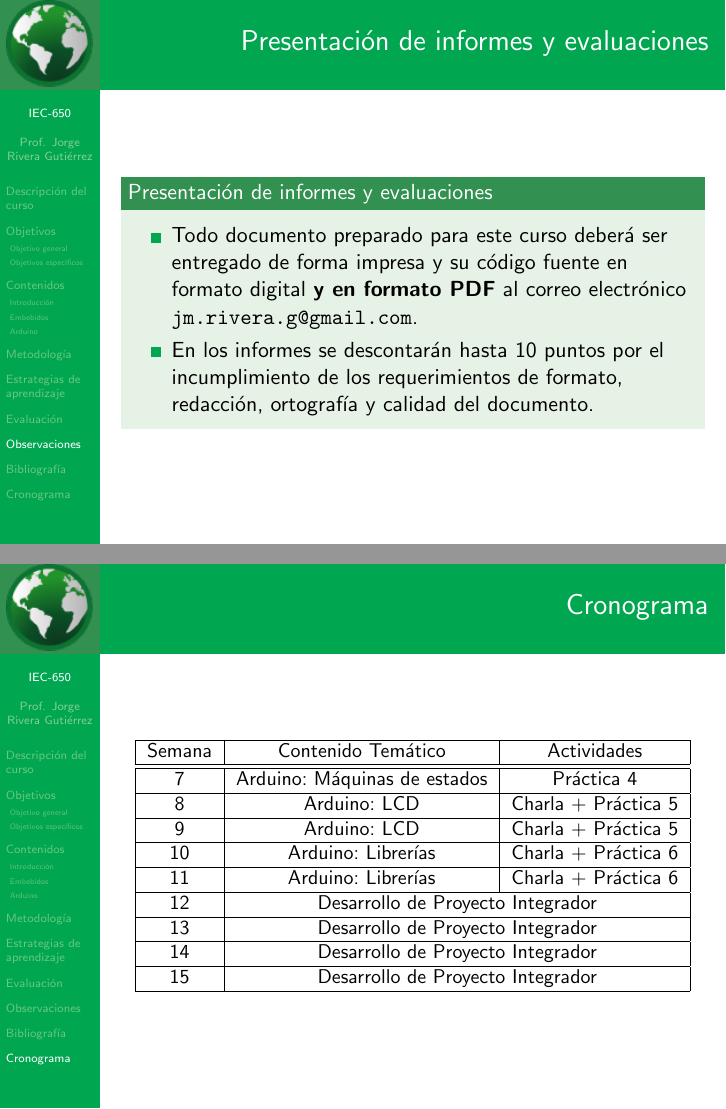
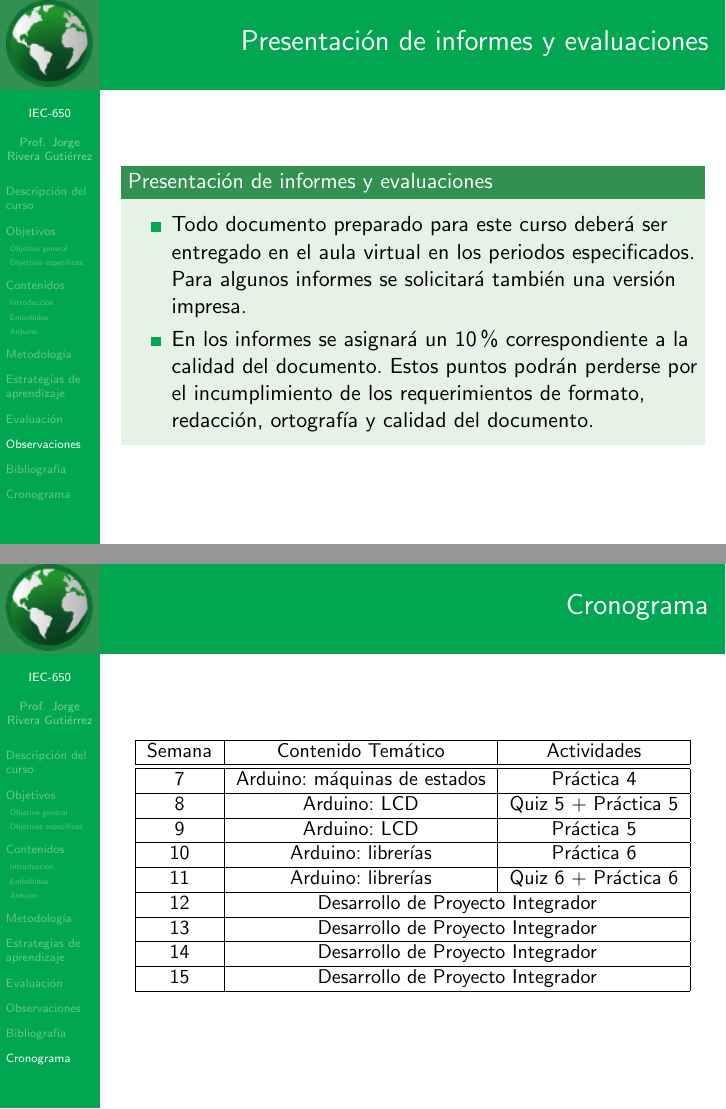
Before and after one commit to jorgerivera/ULCR-IEC650, LaTeX slides (Presentaciones/0-programa-y-evaluacion.tex): pages 23 and 30 of 30, joined at a grey line. Compiled offline with pdfLaTeX.

Commit message:
algunos avances en detalles para II cuatrimestre 2014

```diff
--- a/Presentaciones/0-programa-y-evaluacion.tex
+++ b/Presentaciones/0-programa-y-evaluacion.tex
@@ -8,6 +8,7 @@
 \usepackage{pgfpages}
 \usepackage{tikz}
 \usepackage[spanish]{babel}
+\usepackage[normalem]{ulem} % to use \sout{} for strikethrough
 
 %\setbeameroption{show notes on second screen}
 %\setbeamersize{sidebar width left=50pt}
@@ -201,8 +202,8 @@ Este es un curso en el que se aprovechan los conocimientos y experiencias de los
 \begin{frame}{Presentación de informes y evaluaciones}
 \begin{block}{Presentación de informes y evaluaciones}
   \begin{itemize}[<+->]
-    \item Todo documento preparado para este curso deberá ser entregado de forma impresa y su código fuente en formato digital \textbf{y en formato PDF} al correo electrónico \texttt{jm.rivera.g@gmail.com}.
-    \item En los informes se descontarán hasta 10 puntos por el incumplimiento de los requerimientos de formato, redacción, ortografía y calidad del documento.
+    \item Todo documento preparado para este curso deberá ser entregado en el aula virtual en los periodos especificados. Para algunos informes se solicitará también una versión impresa.
+    \item En los informes se asignará un 10\% correspondiente a la calidad del documento. Estos puntos podrán perderse por el incumplimiento de los requerimientos de formato, redacción, ortografía y calidad del documento.
   \end{itemize}
 \end{block}
 \end{frame}
@@ -282 +277,0 @@ Este es un curso en el que se aprovechan los conocimientos y experiencias de los
-   6 		& Arduino: Máquinas de estados		& Charla + Práctica 4  \\ \hline
@@ -290,13 +291,12 @@ Este es un curso en el que se aprovechan los conocimientos y experiencias de los
  \begin{center}
  {\small
   \begin{tabular}{|c|c|c|}\hline
-
    Semana 	& \multicolumn{1}{c|}{Contenido Temático} & \multicolumn{1}{c|}{Actividades} \\ \hline \hline
-   7 		& Arduino: Máquinas de estados	 & Práctica 4 \\ \hline
-   8 		& Arduino: LCD  	             & Charla + Práctica 5 \\ \hline
-   9 		& Arduino: LCD      		     & Charla + Práctica 5 \\ \hline
-   10 		& Arduino: Librerías		& Charla + Práctica 6  \\ \hline
-   11		& Arduino: Librerías	& Charla + Práctica 6  \\ \hline
+   7 		& Arduino: máquinas de estados	 & Práctica 4 \\ \hline
+   8 		& Arduino: LCD					 & Quiz 5 + Práctica 5 \\ \hline
+   9 		& Arduino: LCD      		     & Práctica 5 \\ \hline
+   10 		& Arduino: librerías			& Práctica 6  \\ \hline
+   11		& Arduino: librerías	& Quiz 6 + Práctica 6  \\ \hline
    12 		& \multicolumn{2}{c|}{Desarrollo de Proyecto Integrador}  \\ \hline
    13 		& \multicolumn{2}{c|}{Desarrollo de Proyecto Integrador}  \\ \hline
    14		& \multicolumn{2}{c|}{Desarrollo de Proyecto Integrador}  \\ \hline
```
Also changed, not shown: Presentaciones/0-programa-y-evaluacion.tex (25 more changed lines).
